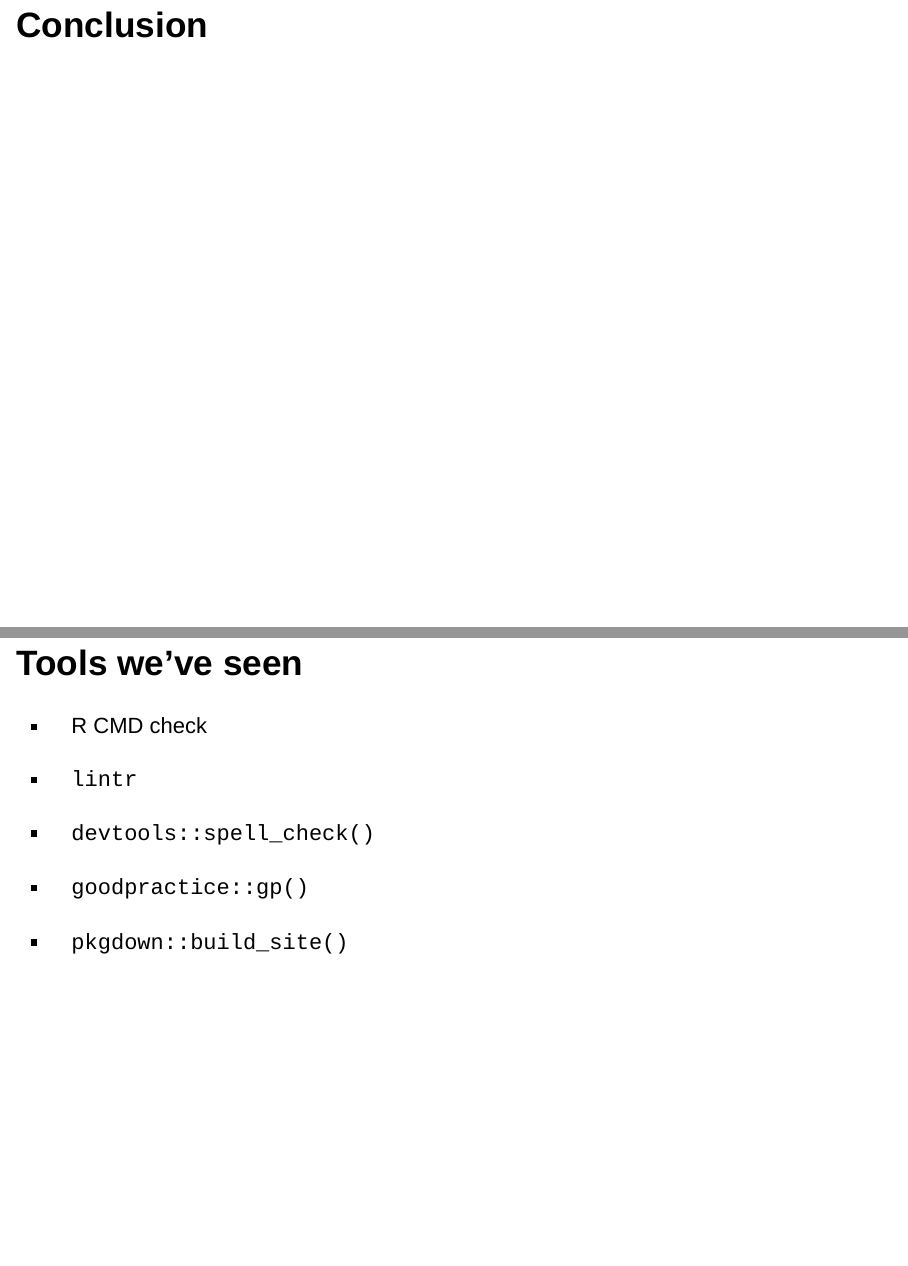
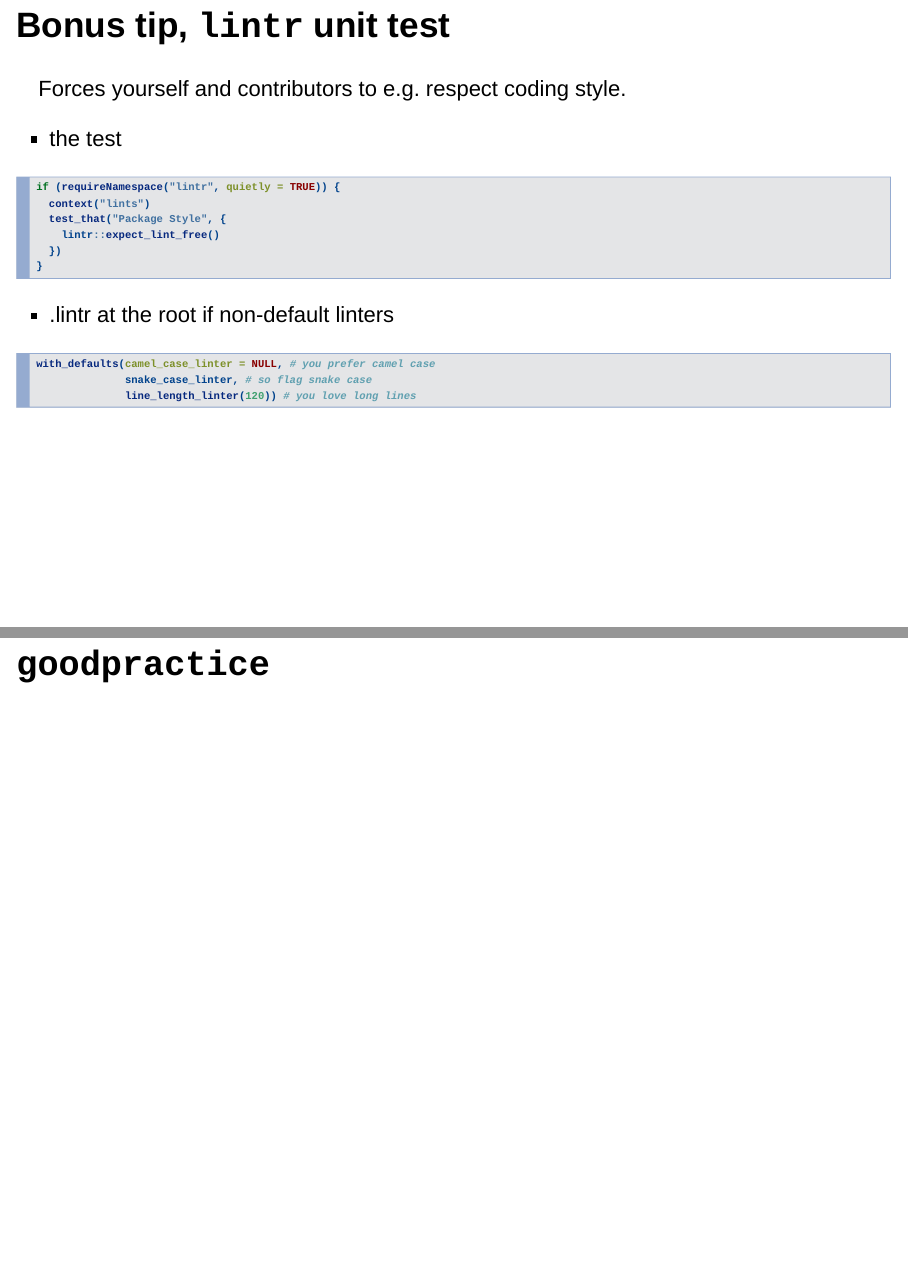
Before and after one commit to maelle/rugbcn_20170613_improve_pkg, an R Markdown document (rugbcn_20170613_improve_pkg.Rmd): pages 15 and 16 of 19 before the commit and pages 15 and 16 of 21 after it, joined at a grey line. Rendered offline with R 4.5, knitr and Pandoc, with nearby package versions; drawn as Slidy slides in place of the format the file asks for.

Commit message:
adds lintr bonus tip

````diff
--- a/rugbcn_20170613_improve_pkg.Rmd
+++ b/rugbcn_20170613_improve_pkg.Rmd
@@ -72,6 +72,31 @@ Questions any time chic@s!
 
 ## Let's use `lintr`!
 
+## Bonus tip, `lintr` unit test
+
+Forces yourself and contributors to e.g. respect coding style.
+
+* the test
+
+```r
+if (requireNamespace("lintr", quietly = TRUE)) {
+  context("lints")
+  test_that("Package Style", {
+    lintr::expect_lint_free()
+  })
+}
+```
+
+* .lintr at the root if non-default linters
+
+```r
+with_defaults(camel_case_linter = NULL, # you prefer camel case
+              snake_case_linter, # so flag snake case
+              line_length_linter(120)) # you love long lines
+
+```
+
+# `goodpractice`
 
 
 # Conclusion
````
Also changed, not shown: rugbcn_20170613_improve_pkg.html.
